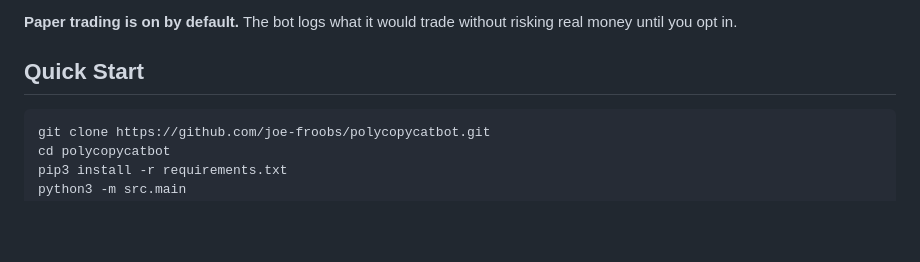
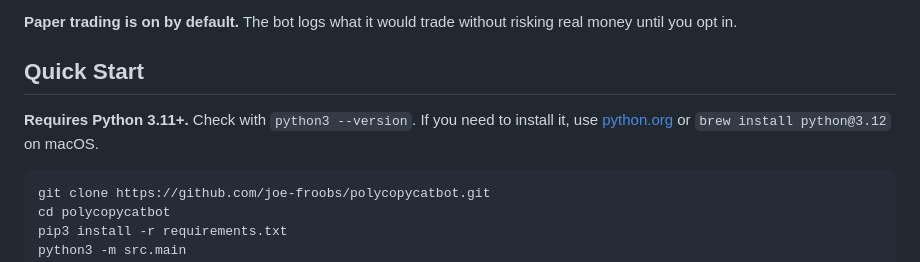
Before and after one commit to joe-froobs/polycopycatbot, a Markdown page: README.md, the part around the change. Rendered like a GitHub page; blank space fills up the shorter version.

Commit message:
fix: add Python 3.11+ requirement note to Quick Start
Co-Authored-By: Claude Opus 4.6 <noreply@anthropic.com>

````diff
--- a/README.md
+++ b/README.md
@@ -5,6 +5,8 @@ Free, open-source copy trading bot for [Polymarket](https://polymarket.com). Mon
 **Paper trading is on by default.** The bot logs what it would trade without risking real money until you opt in.
 
 ## Quick Start
+
+**Requires Python 3.11+.** Check with `python3 --version`. If you need to install it, use [python.org](https://www.python.org/downloads/) or `brew install python@3.12` on macOS.
 
 ```bash
 git clone https://github.com/joe-froobs/polycopycatbot.git
````
